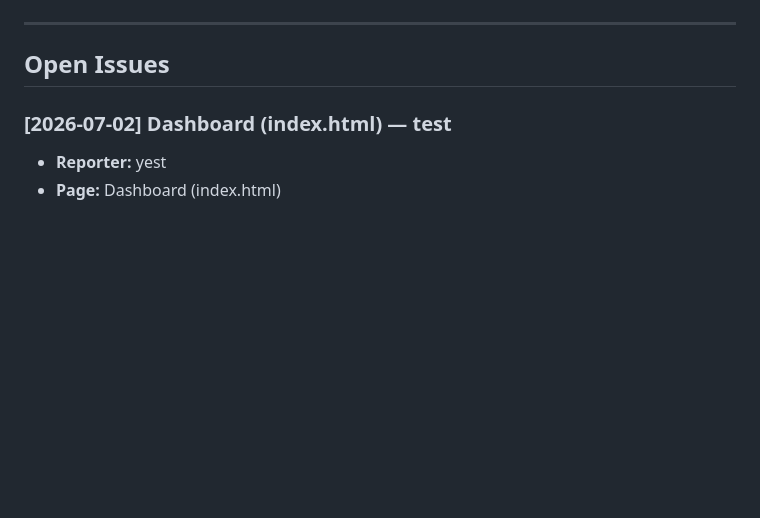
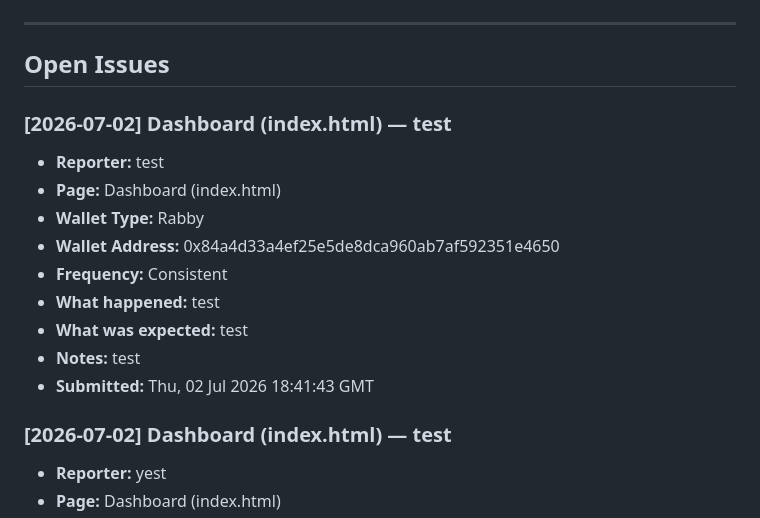
Before and after one commit to CryptoTechSXM/cryptonova-testnet-app, a Markdown page: BUGS.md, the part around the change. Rendered like a GitHub page; blank space fills up the shorter version.

Commit message:
bug-report(2026-07-02): Dashboard — new report

```diff
--- a/BUGS.md
+++ b/BUGS.md
@@ -6,6 +6,18 @@
 ---
 
 ## Open Issues
+
+### [2026-07-02] Dashboard (index.html) — test
+- **Reporter:** test
+- **Page:** Dashboard (index.html)
+- **Wallet Type:** Rabby
+- **Wallet Address:** 0x84a4d33a4ef25e5de8dca960ab7af592351e4650
+- **Frequency:** Consistent
+- **What happened:** test
+- **What was expected:** test
+- **Notes:** test
+- **Submitted:** Thu, 02 Jul 2026 18:41:43 GMT
+
 
 ### [2026-07-02] Dashboard (index.html) — test
 - **Reporter:** yest
```
